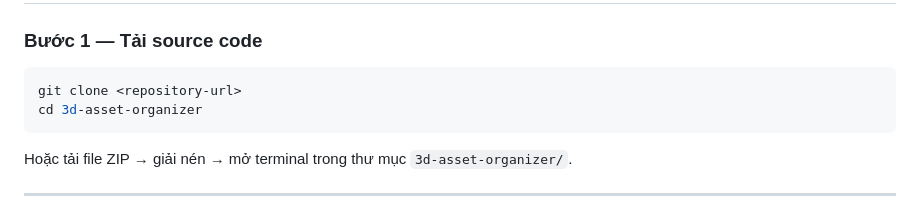
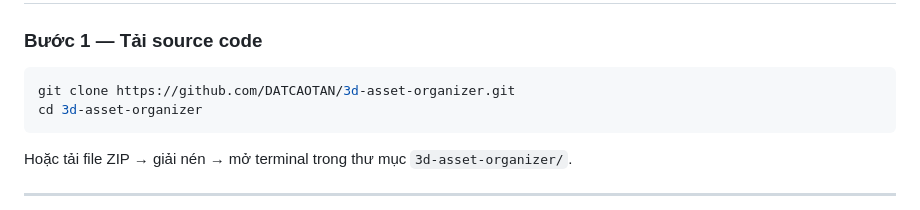
Before and after one commit to DATCAOTAN/3d-asset-organizer, a Markdown page: README.md, the part around the change. Rendered like a GitHub page.

Commit message:
add url github README.MD

````diff
--- a/README.md
+++ b/README.md
@@ -37,7 +37,7 @@ gợi ý tên file chuẩn hóa (slug), tóm tắt metadata dự án, và đề
 ### Bước 1 — Tải source code
 
 ```bash
-git clone <repository-url>
+git clone https://github.com/DATCAOTAN/3d-asset-organizer.git
 cd 3d-asset-organizer
 ```
 
````
